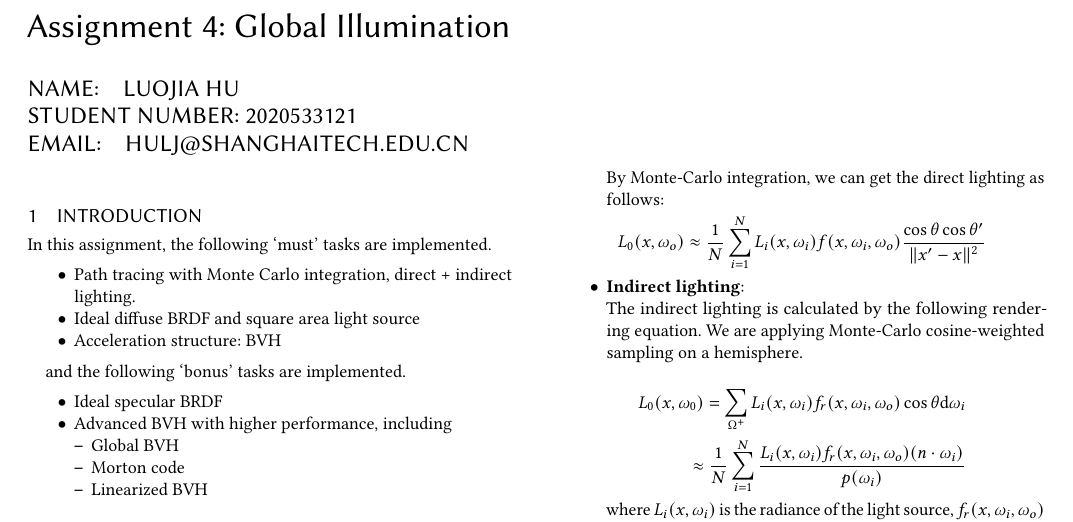
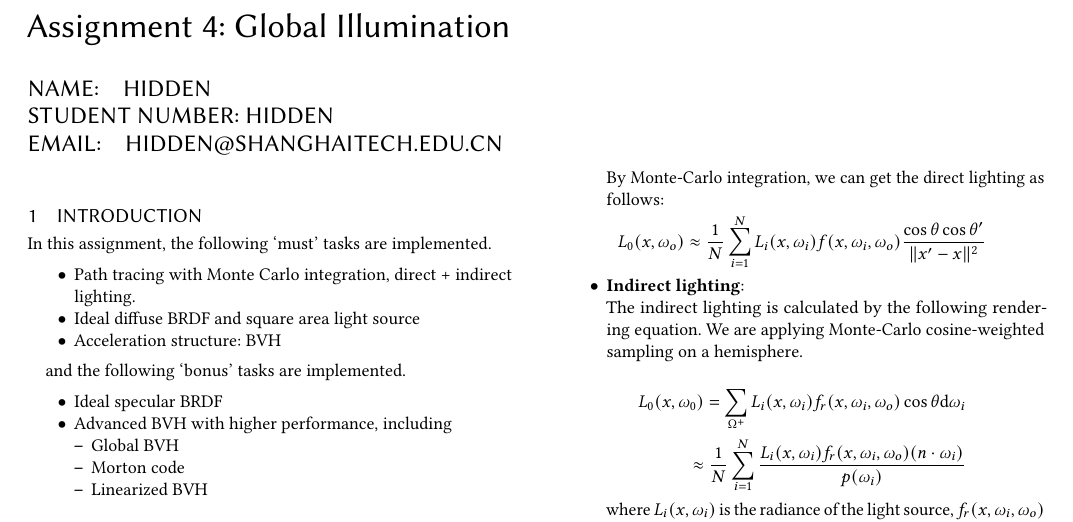
Before and after one commit to billhu0/CS171-Computer-Graphics, a LaTeX problem sheet (assignment4/report/report.tex): part of page 1 of 4, cut so that both start at the same text. Compiled offline with pdfLaTeX.

Commit message:
removed name

```diff
--- a/assignment4/report/report.tex
+++ b/assignment4/report/report.tex
@@ -25,8 +25,8 @@
 % Title portion
 \title{Assignment 4: {Global Illumination}}
 
-\author{Name:\quad Luojia Hu  \\ student number:\ 2020533121
-\\email:\quad hulj@shanghaitech.edu.cn}
+\author{Name:\quad Hidden \\ student number:\ Hidden
+\\email:\quad Hidden@shanghaitech.edu.cn}
 
 % Document starts
 \begin{document}
```
Also changed, not shown: assignment4/README.md (deleted), assignment4/report/report.pdf.
